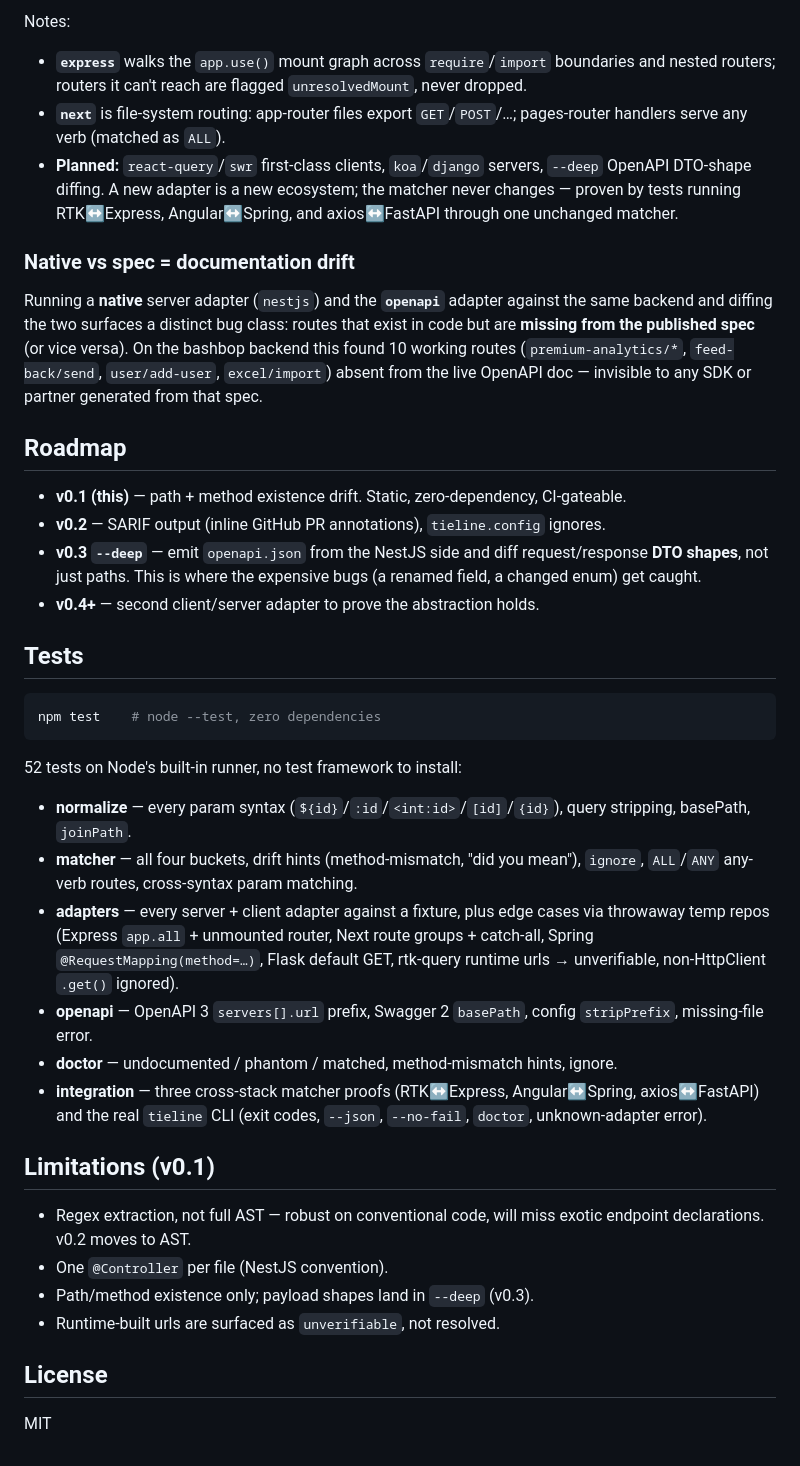
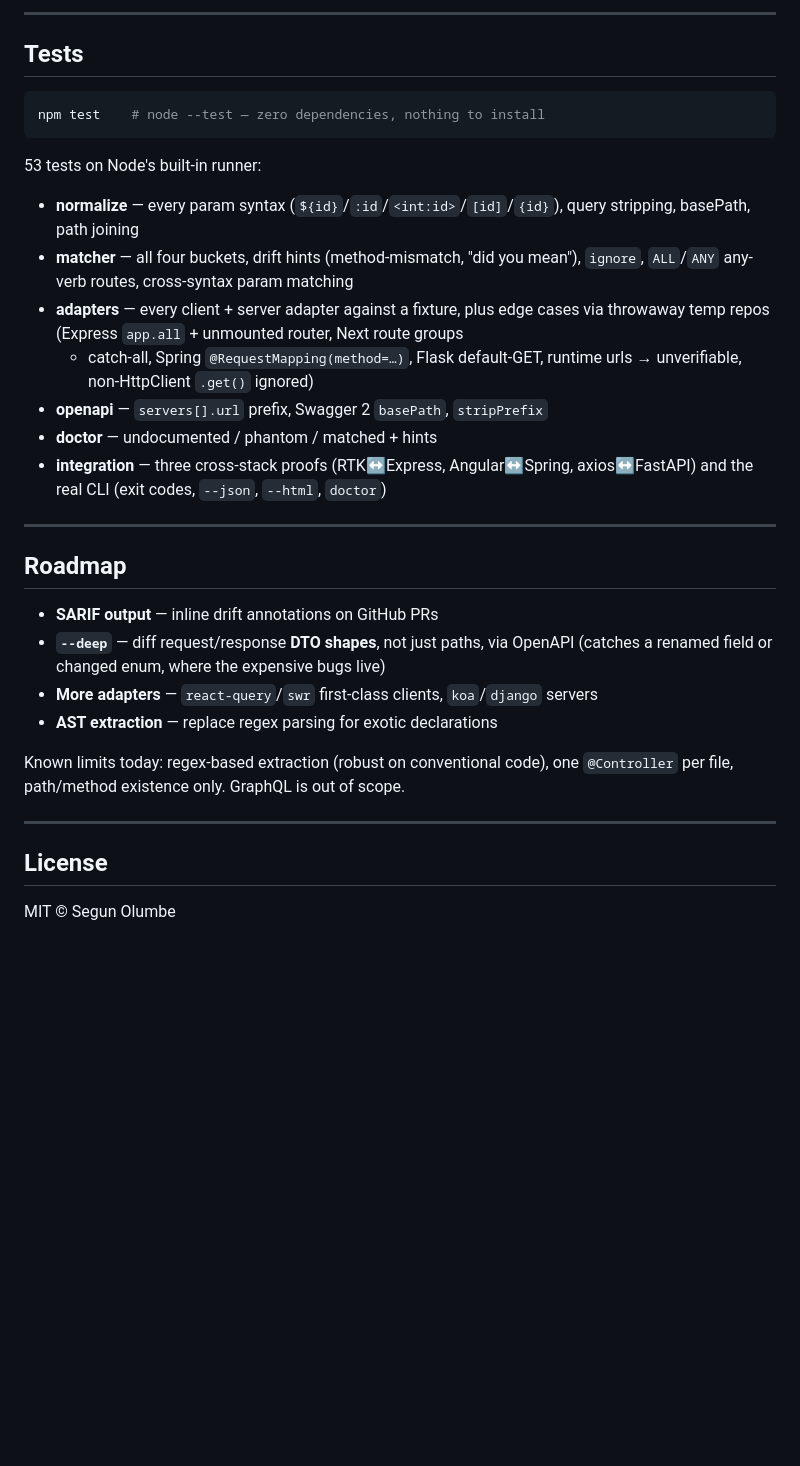
Before and after one commit to nugehs/tieline, a Markdown page: README.md, the part around one of its changes. Rendered like a GitHub page; blank space fills up the shorter version.

````diff
--- a/README.md
+++ b/README.md
@@ -146,64 +214,41 @@ springdoc, .NET Swashbuckle, …).
-Notes:
-- **`express`** walks the `app.use()` mount graph across `require`/`import`
-  boundaries and nested routers; routers it can't reach are flagged
-  `unresolvedMount`, never dropped.
-- **`next`** is file-system routing: app-router files export `GET`/`POST`/…;
-  pages-router handlers serve any verb (matched as `ALL`).
-- **Planned:** `react-query`/`swr` first-class clients, `koa`/`django` servers,
-  `--deep` OpenAPI DTO-shape diffing. A new adapter is a new ecosystem; the
-  matcher never changes — proven by tests running RTK↔Express, Angular↔Spring,
-  and axios↔FastAPI through one unchanged matcher.
-
-### Native vs spec = documentation drift
-
-Running a **native** server adapter (`nestjs`) and the **`openapi`** adapter
-against the same backend and diffing the two surfaces a distinct bug class:
-routes that exist in code but are **missing from the published spec** (or vice
-versa). On the bashbop backend this found 10 working routes
-(`premium-analytics/*`, `feed-back/send`, `user/add-user`, `excel/import`)
-absent from the live OpenAPI doc — invisible to any SDK or partner generated
-from that spec.
-
-## Roadmap
-
-- **v0.1 (this)** — path + method existence drift. Static, zero-dependency, CI-gateable.
-- **v0.2** — SARIF output (inline GitHub PR annotations), `tieline.config` ignores.
-- **v0.3 `--deep`** — emit `openapi.json` from the NestJS side and diff
-  request/response **DTO shapes**, not just paths. This is where the expensive
-  bugs (a renamed field, a changed enum) get caught.
-- **v0.4+** — second client/server adapter to prove the abstraction holds.
+---
 
 ## Tests
 
 ```bash
-npm test    # node --test, zero dependencies
+npm test    # node --test — zero dependencies, nothing to install
 ```
 
-52 tests on Node's built-in runner, no test framework to install:
+53 tests on Node's built-in runner:
 
 - **normalize** — every param syntax (`${id}`/`:id`/`<int:id>`/`[id]`/`{id}`),
-  query stripping, basePath, `joinPath`.
+  query stripping, basePath, path joining
 - **matcher** — all four buckets, drift hints (method-mismatch, "did you mean"),
-  `ignore`, `ALL`/`ANY` any-verb routes, cross-syntax param matching.
-- **adapters** — every server + client adapter against a fixture, plus edge
-  cases via throwaway temp repos (Express `app.all` + unmounted router, Next
-  route groups + catch-all, Spring `@RequestMapping(method=…)`, Flask default
-  GET, rtk-query runtime urls → unverifiable, non-HttpClient `.get()` ignored).
-- **openapi** — OpenAPI 3 `servers[].url` prefix, Swagger 2 `basePath`, config
-  `stripPrefix`, missing-file error.
-- **doctor** — undocumented / phantom / matched, method-mismatch hints, ignore.
-- **integration** — three cross-stack matcher proofs (RTK↔Express,
-  Angular↔Spring, axios↔FastAPI) and the real `tieline` CLI (exit codes, `--json`,
-  `--no-fail`, `doctor`, unknown-adapter error).
+  `ignore`, `ALL`/`ANY` any-verb routes, cross-syntax param matching
+- **adapters** — every client + server adapter against a fixture, plus edge cases
+  via throwaway temp repos (Express `app.all` + unmounted router, Next route groups
+  + catch-all, Spring `@RequestMapping(method=…)`, Flask default-GET, runtime urls
+  → unverifiable, non-HttpClient `.get()` ignored)
+- **openapi** — `servers[].url` prefix, Swagger 2 `basePath`, `stripPrefix`
+- **doctor** — undocumented / phantom / matched + hints
+- **integration** — three cross-stack proofs (RTK↔Express, Angular↔Spring,
+  axios↔FastAPI) and the real CLI (exit codes, `--json`, `--html`, `doctor`)
 
-## Limitations (v0.1)
+---
 
-- Regex extraction, not full AST — robust on conventional code, will miss exotic
-  endpoint declarations. v0.2 moves to AST.
-- One `@Controller` per file (NestJS convention).
-- Path/method existence only; payload shapes land in `--deep` (v0.3).
-- Runtime-built urls are surfaced as `unverifiable`, not resolved.
+## Roadmap
+
+- **SARIF output** — inline drift annotations on GitHub PRs
+- **`--deep`** — diff request/response **DTO shapes**, not just paths, via OpenAPI
+  (catches a renamed field or changed enum, where the expensive bugs live)
+- **More adapters** — `react-query`/`swr` first-class clients, `koa`/`django` servers
+- **AST extraction** — replace regex parsing for exotic declarations
+
+Known limits today: regex-based extraction (robust on conventional code), one
+`@Controller` per file, path/method existence only. GraphQL is out of scope.
+
+---
 
 ## License
 
-MIT
+MIT © Segun Olumbe
````
Also changed, not shown: other parts of README.md (+165 -97 lines).
